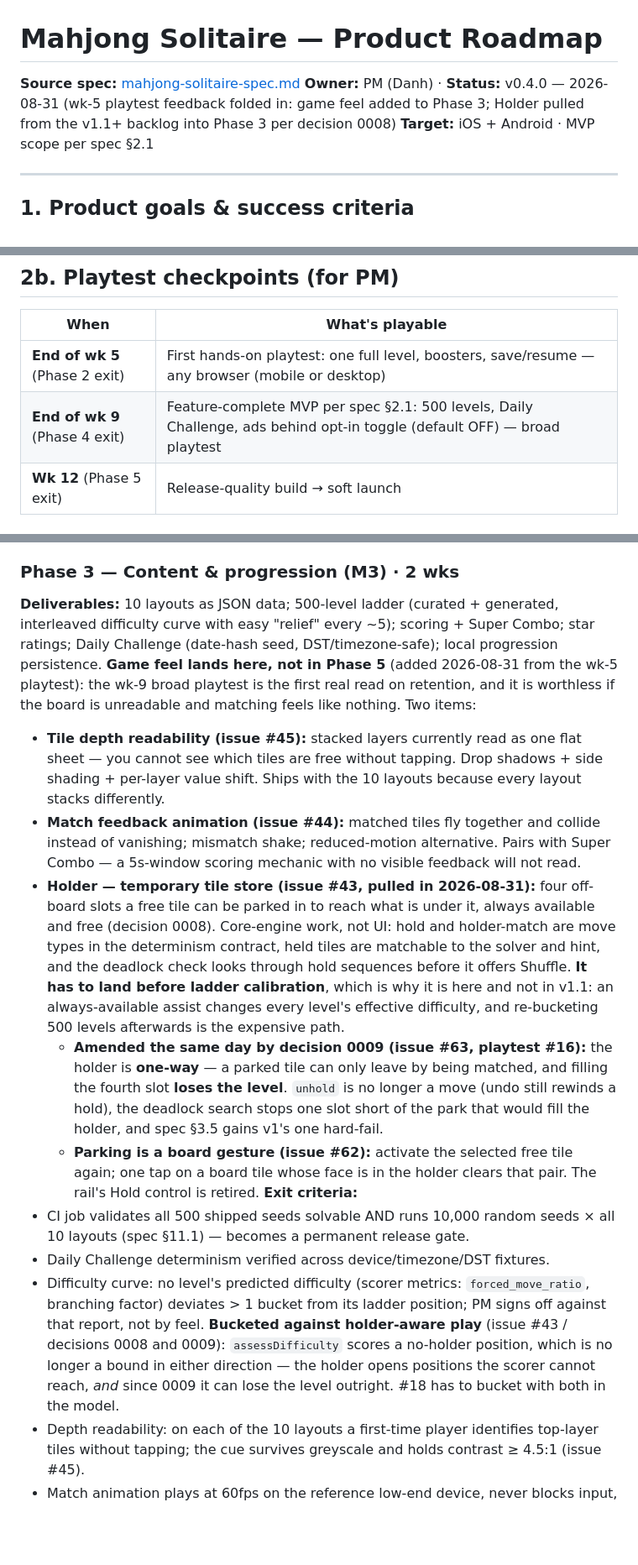
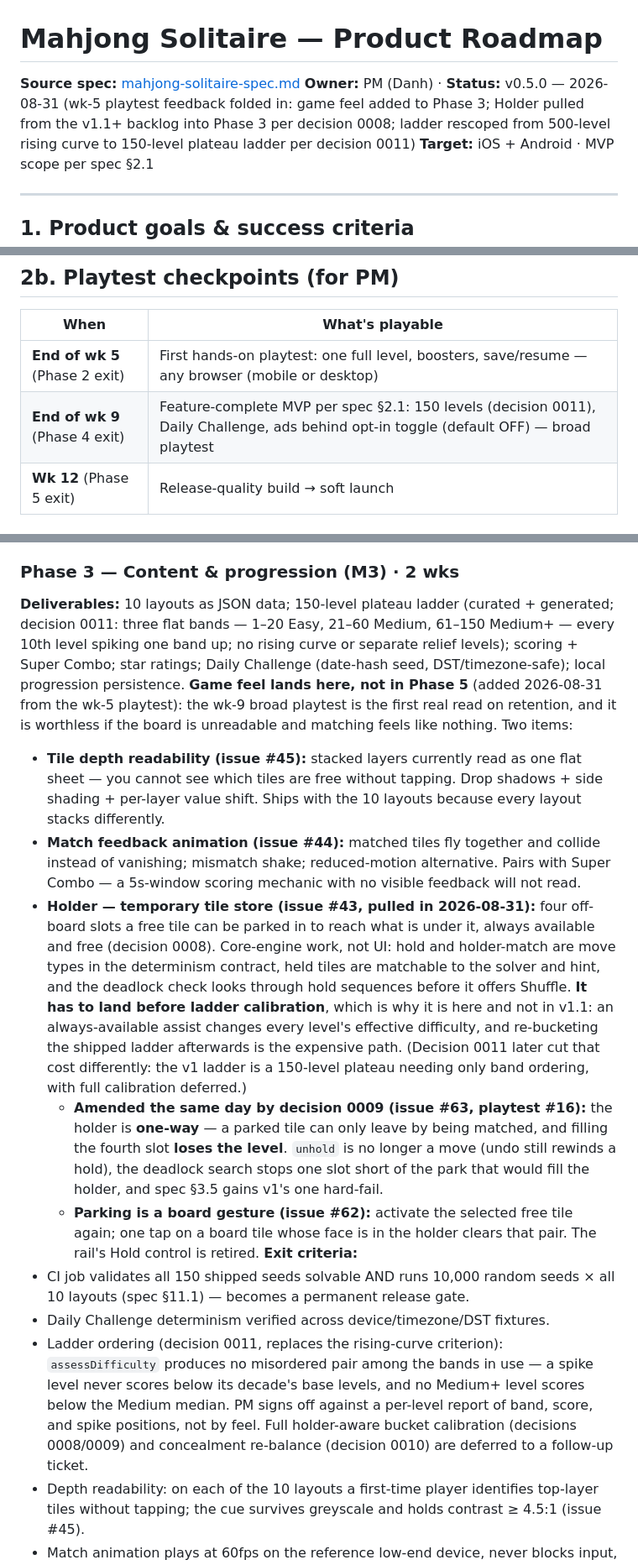
Before and after one commit to danhquach/mahjongsolitaire, a Markdown page: ROADMAP.md, 3 parts joined by grey strips. Shown at 84% size. GitHub-like rendering; blank space fills up the shorter version.

```diff
--- a/ROADMAP.md
+++ b/ROADMAP.md
@@ -1,7 +1,7 @@
 # Mahjong Solitaire — Product Roadmap
 
 **Source spec:** [mahjong-solitaire-spec.md](mahjong-solitaire-spec.md)
-**Owner:** PM (Danh) · **Status:** v0.4.0 — 2026-08-31 (wk-5 playtest feedback folded in: game feel added to Phase 3; Holder pulled from the v1.1+ backlog into Phase 3 per decision 0008)
+**Owner:** PM (Danh) · **Status:** v0.5.0 — 2026-08-31 (wk-5 playtest feedback folded in: game feel added to Phase 3; Holder pulled from the v1.1+ backlog into Phase 3 per decision 0008; ladder rescoped from 500-level rising curve to 150-level plateau ladder per decision 0011)
 **Target:** iOS + Android · MVP scope per spec §2.1
 
 ---
@@ -29,7 +29,7 @@
 | When | What's playable |
 |---|---|
 | **End of wk 5** (Phase 2 exit) | First hands-on playtest: one full level, boosters, save/resume — any browser (mobile or desktop) |
-| **End of wk 9** (Phase 4 exit) | Feature-complete MVP per spec §2.1: 500 levels, Daily Challenge, ads behind opt-in toggle (default OFF) — broad playtest |
+| **End of wk 9** (Phase 4 exit) | Feature-complete MVP per spec §2.1: 150 levels (decision 0011), Daily Challenge, ads behind opt-in toggle (default OFF) — broad playtest |
 | **Wk 12** (Phase 5 exit) | Release-quality build → soft launch |
 
 ## 3. Phases
@@ -54,17 +54,17 @@
 **Dependency:** final tile art lands mid-phase; ship slice on placeholders if late.
 
 ### Phase 3 — Content & progression (M3) · 2 wks
-**Deliverables:** 10 layouts as JSON data; 500-level ladder (curated + generated, interleaved difficulty curve with easy "relief" every ~5); scoring + Super Combo; star ratings; Daily Challenge (date-hash seed, DST/timezone-safe); local progression persistence.
+**Deliverables:** 10 layouts as JSON data; 150-level plateau ladder (curated + generated; decision 0011: three flat bands — 1–20 Easy, 21–60 Medium, 61–150 Medium+ — every 10th level spiking one band up; no rising curve or separate relief levels); scoring + Super Combo; star ratings; Daily Challenge (date-hash seed, DST/timezone-safe); local progression persistence.
 **Game feel lands here, not in Phase 5** (added 2026-08-31 from the wk-5 playtest): the wk-9 broad playtest is the first real read on retention, and it is worthless if the board is unreadable and matching feels like nothing. Two items:
 - **Tile depth readability (issue #45):** stacked layers currently read as one flat sheet — you cannot see which tiles are free without tapping. Drop shadows + side shading + per-layer value shift. Ships with the 10 layouts because every layout stacks differently.
 - **Match feedback animation (issue #44):** matched tiles fly together and collide instead of vanishing; mismatch shake; reduced-motion alternative. Pairs with Super Combo — a 5s-window scoring mechanic with no visible feedback will not read.
-- **Holder — temporary tile store (issue #43, pulled in 2026-08-31):** four off-board slots a free tile can be parked in to reach what is under it, always available and free (decision 0008). Core-engine work, not UI: hold and holder-match are move types in the determinism contract, held tiles are matchable to the solver and hint, and the deadlock check looks through hold sequences before it offers Shuffle. **It has to land before ladder calibration**, which is why it is here and not in v1.1: an always-available assist changes every level's effective difficulty, and re-bucketing 500 levels afterwards is the expensive path.
+- **Holder — temporary tile store (issue #43, pulled in 2026-08-31):** four off-board slots a free tile can be parked in to reach what is under it, always available and free (decision 0008). Core-engine work, not UI: hold and holder-match are move types in the determinism contract, held tiles are matchable to the solver and hint, and the deadlock check looks through hold sequences before it offers Shuffle. **It has to land before ladder calibration**, which is why it is here and not in v1.1: an always-available assist changes every level's effective difficulty, and re-bucketing the shipped ladder afterwards is the expensive path. (Decision 0011 later cut that cost differently: the v1 ladder is a 150-level plateau needing only band ordering, with full calibration deferred.)
   - **Amended the same day by decision 0009 (issue #63, playtest #16):** the holder is **one-way** — a parked tile can only leave by being matched, and filling the fourth slot **loses the level**. `unhold` is no longer a move (undo still rewinds a hold), the deadlock search stops one slot short of the park that would fill the holder, and spec §3.5 gains v1's one hard-fail.
   - **Parking is a board gesture (issue #62):** activate the selected free tile again; one tap on a board tile whose face is in the holder clears that pair. The rail's Hold control is retired.
 **Exit criteria:**
-- CI job validates all 500 shipped seeds solvable AND runs 10,000 random seeds × all 10 layouts (spec §11.1) — becomes a permanent release gate.
+- CI job validates all 150 shipped seeds solvable AND runs 10,000 random seeds × all 10 layouts (spec §11.1) — becomes a permanent release gate.
 - Daily Challenge determinism verified across device/timezone/DST fixtures.
-- Difficulty curve: no level's predicted difficulty (scorer metrics: `forced_move_ratio`, branching factor) deviates > 1 bucket from its ladder position; PM signs off against that report, not by feel. **Bucketed against holder-aware play** (issue #43 / decisions 0008 and 0009): `assessDifficulty` scores a no-holder position, which is no longer a bound in either direction — the holder opens positions the scorer cannot reach, *and* since 0009 it can lose the level outright. #18 has to bucket with both in the model.
+- Ladder ordering (decision 0011, replaces the rising-curve criterion): `assessDifficulty` produces no misordered pair among the bands in use — a spike level never scores below its decade's base levels, and no Medium+ level scores below the Medium median. PM signs off against a per-level report of band, score, and spike positions, not by feel. Full holder-aware bucket calibration (decisions 0008/0009) and concealment re-balance (decision 0010) are deferred to a follow-up ticket.
 - Depth readability: on each of the 10 layouts a first-time player identifies top-layer tiles without tapping; the cue survives greyscale and holds contrast ≥ 4.5:1 (issue #45).
 - Match animation plays at 60fps on the reference low-end device, never blocks input, and honours reduced-motion (issue #44).
 **Cost note:** these two items were not in the original 2-wk Phase 3 estimate. Expect ~+0.5 wk, or burn buffer.
```
Also changed, not shown: other parts of ROADMAP.md (+1 -1 lines), docs/decisions/0011-plateau-ladder.md (added, +89 -0 lines), mahjong-solitaire-spec.md (+4 -4 lines).
